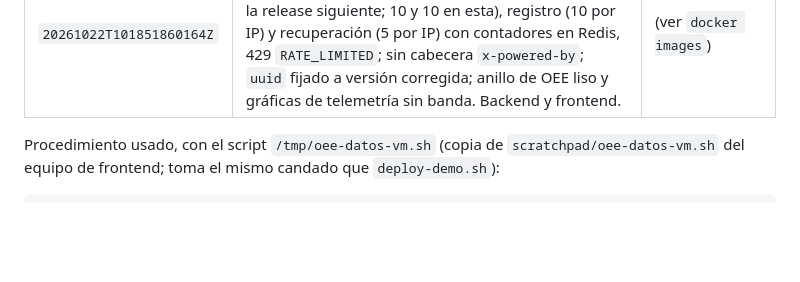
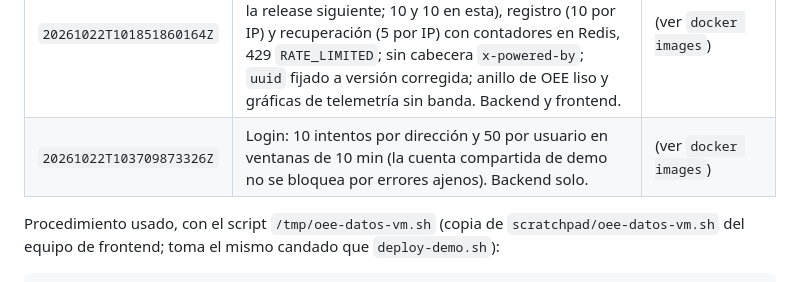
Before and after one commit to Robertogag/KeepCoding-Bootcamp-Desarrollo-Web-Edicion-XX, a Markdown page: 09_proyecto-final/docs/gcp-deployment.md, the part around the change. Drawn GitHub-style; blank space fills up the shorter version.

Commit message:
Proyecto final: guía de despliegue al día

```diff
--- a/09_proyecto-final/docs/gcp-deployment.md
+++ b/09_proyecto-final/docs/gcp-deployment.md
@@ -473,6 +473,7 @@ migraciones:
 | `20261022T093832307261Z` | Portada con un solo panel de acceso y la cuenta de demo al pie, guía como texto; plano con fichas de instrumento por máquina (barra de estado, silueta pequeña, nombre, OEE grande, A/P/Q, corrida) en rejilla a todo el ancho y franja de la escuela al pie. Frontend solo. | (ver `docker images`) |
 | `20261022T094745619864Z` | Portada: el acceso de demo se lee de `DEMO_USERNAME` y `DEMO_PASSWORD` del contenedor en cada petición (los nombres `NEXT_PUBLIC_*` se incrustan al compilar y no sirven en tiempo de ejecución). `.env.demo` ya define ambas. Frontend solo. | (ver `docker images`) |
 | `20261022T101851860164Z` | Seguridad y acabado: límite de intentos en login (10 por IP y 50 por usuario en ventanas de 10 min desde la release siguiente; 10 y 10 en esta), registro (10 por IP) y recuperación (5 por IP) con contadores en Redis, 429 `RATE_LIMITED`; sin cabecera `x-powered-by`; `uuid` fijado a versión corregida; anillo de OEE liso y gráficas de telemetría sin banda. Backend y frontend. | (ver `docker images`) |
+| `20261022T103709873326Z` | Login: 10 intentos por dirección y 50 por usuario en ventanas de 10 min (la cuenta compartida de demo no se bloquea por errores ajenos). Backend solo. | (ver `docker images`) |
 
 Procedimiento usado, con el script `/tmp/oee-datos-vm.sh` (copia de `scratchpad/oee-datos-vm.sh`
 del equipo de frontend; toma el mismo candado que `deploy-demo.sh`):
```
